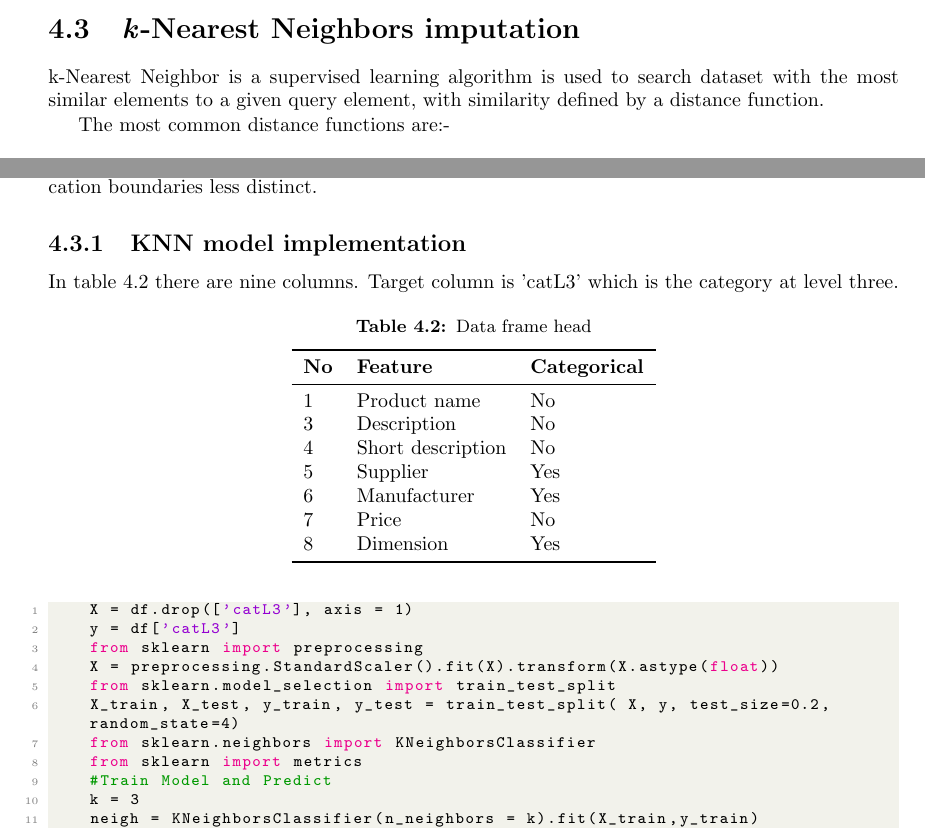
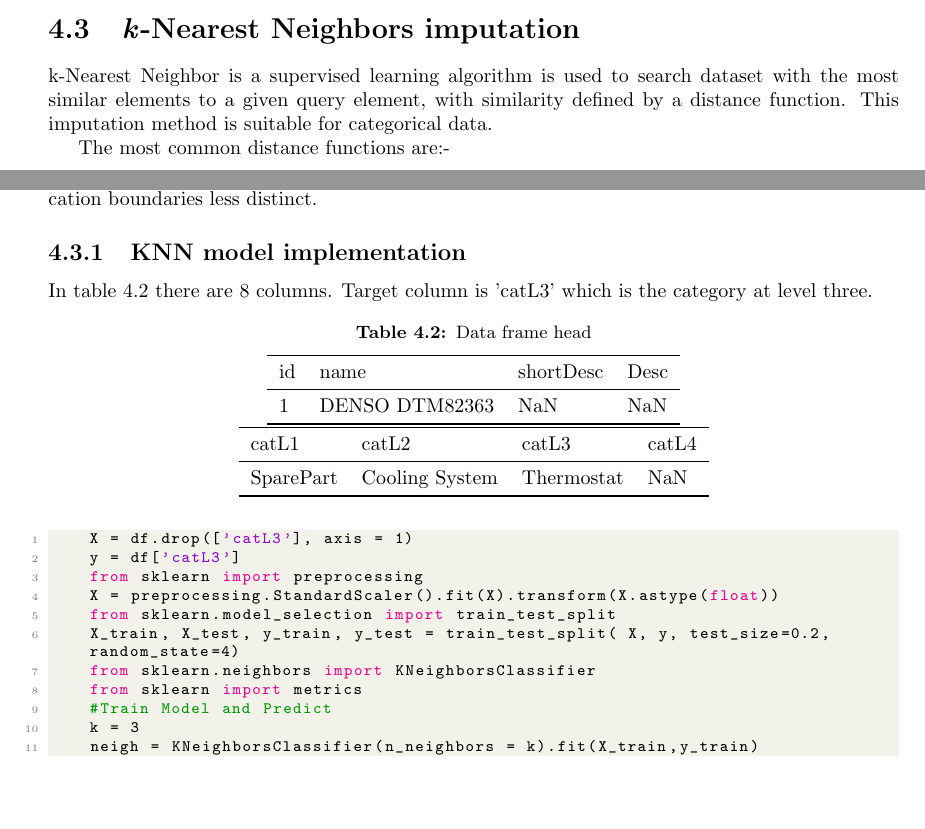
Before and after one commit to shoneyJ/dl_pytorch, a LaTeX thesis (doc/index.tex, which reads doc/chapters/chapter4.tex): two parts of page 17 of 20, joined at a grey line, cut so that both start at the same text, the shorter picture padded with empty space. Compiled offline with pdfLaTeX.

Commit message:
update doc

```diff
--- a/doc/chapters/chapter4.tex
+++ b/doc/chapters/chapter4.tex
@@ -48,7 +48,7 @@ Mode imputation on categorical data are prone to fill incorrect data if the miss
 
 \section{\textit{k}-Nearest Neighbors imputation}
 
-k-Nearest Neighbor is a supervised learning algorithm is used to search dataset with the most similar elements to a given query element, with similarity defined by a distance function.
+k-Nearest Neighbor is a supervised learning algorithm is used to search dataset with the most similar elements to a given query element, with similarity defined by a distance function. This imputation method is suitable for categorical data.
 
 The most common distance functions are:-
 
@@ -79,28 +79,30 @@ As per \parencite{scikit-learn}, larger \textit{k} suppresses the effects of noi
 
 \subsection{KNN model implementation}
 
-In table \ref{table:KNN_implementation} there are nine columns. Target column is 'catL3' which is the category at level three.
+In table \ref{table:KNN_implementation} there are 8 columns. Target column is 'catL3' which is the category at level three.
+
+
 
 \begin{table}[h]
     \centering
     \caption{Data frame head}
     \label{table:KNN_implementation}
-    \begin{tabular}{ lll }
-          \toprule
+    \begin{tabular}{llll}
+    \toprule id & name & shortDesc & Desc \\
+    \midrule
 
-          \textbf{No}& \textbf{Feature} & \textbf{Categorical}\\
-          \midrule
-          1&Product name & No\\
-          3&Description & No\\
-          4&Short description  & No\\
-          5&Supplier  & Yes\\
-          6&Manufacturer  &  Yes\\
-          7&Price  &  No \\
-          8&Dimension  & Yes\\
-          \bottomrule
-          \end{tabular}
+    1&DENSO DTM82363 & NaN & NaN \\
+    \bottomrule
+\end{tabular}
+
+\begin{tabular}{llll}
+    \toprule catL1 & catL2 & catL3 & catL4\\
+    \midrule
+
+    SparePart & Cooling System & Thermostat & NaN \\
+    \bottomrule
+\end{tabular}
 \end{table}
-
 
 
 
```
Also changed, not shown: doc/chapters/chapter3.tex (+4 -5 lines), 4 other files.
